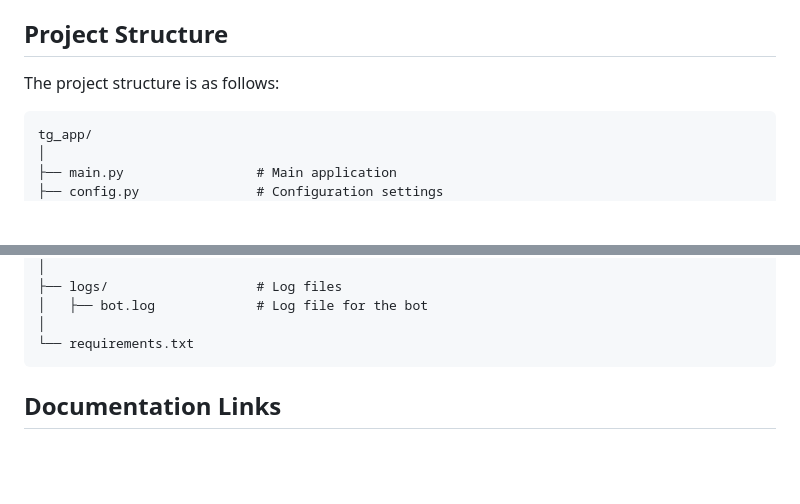
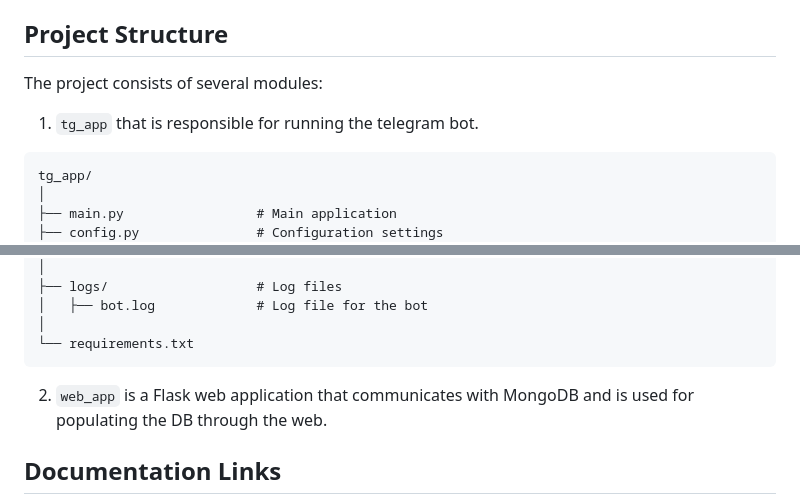
Before and after one commit to eamoe/chatbot, a Markdown page: README.md, 2 parts joined by grey strips. Drawn GitHub-style; blank space fills up the shorter version.

````diff
--- a/README.md
+++ b/README.md
@@ -25,7 +25,9 @@ Here is a list of commands it understands:
 
 ## Project Structure
 
-The project structure is as follows:
+The project consists of several modules:
+
+1. `tg_app` that is responsible for running the telegram bot.
 
 ```
 tg_app/
@@ -58,6 +60,8 @@ tg_app/
 │
 └── requirements.txt
 ```
+
+2. `web_app` is a Flask web application that communicates with MongoDB and is used for populating the DB through the web.
 
 ## Documentation Links
 
````
